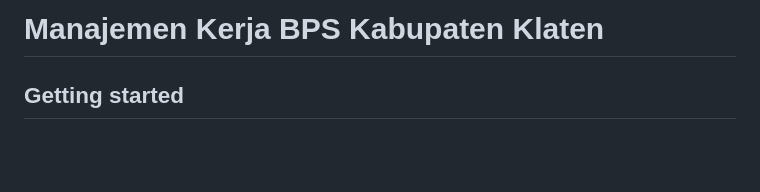
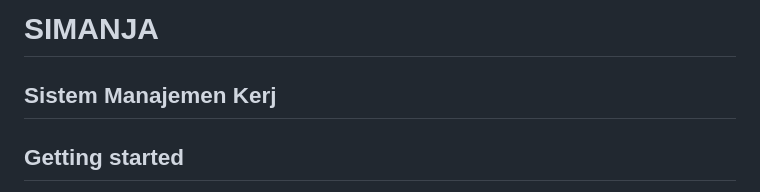
Before and after one commit to restusatrio11/Skripsi_STIS, a Markdown page: README.md, the part around the change. Rendered like a GitHub page; blank space fills up the shorter version.

```diff
--- a/README.md
+++ b/README.md
@@ -1,4 +1,5 @@
-# Manajemen Kerja BPS Kabupaten Klaten
+# SIMANJA
+## Sistem Manajemen Kerj
 
 
 
```
